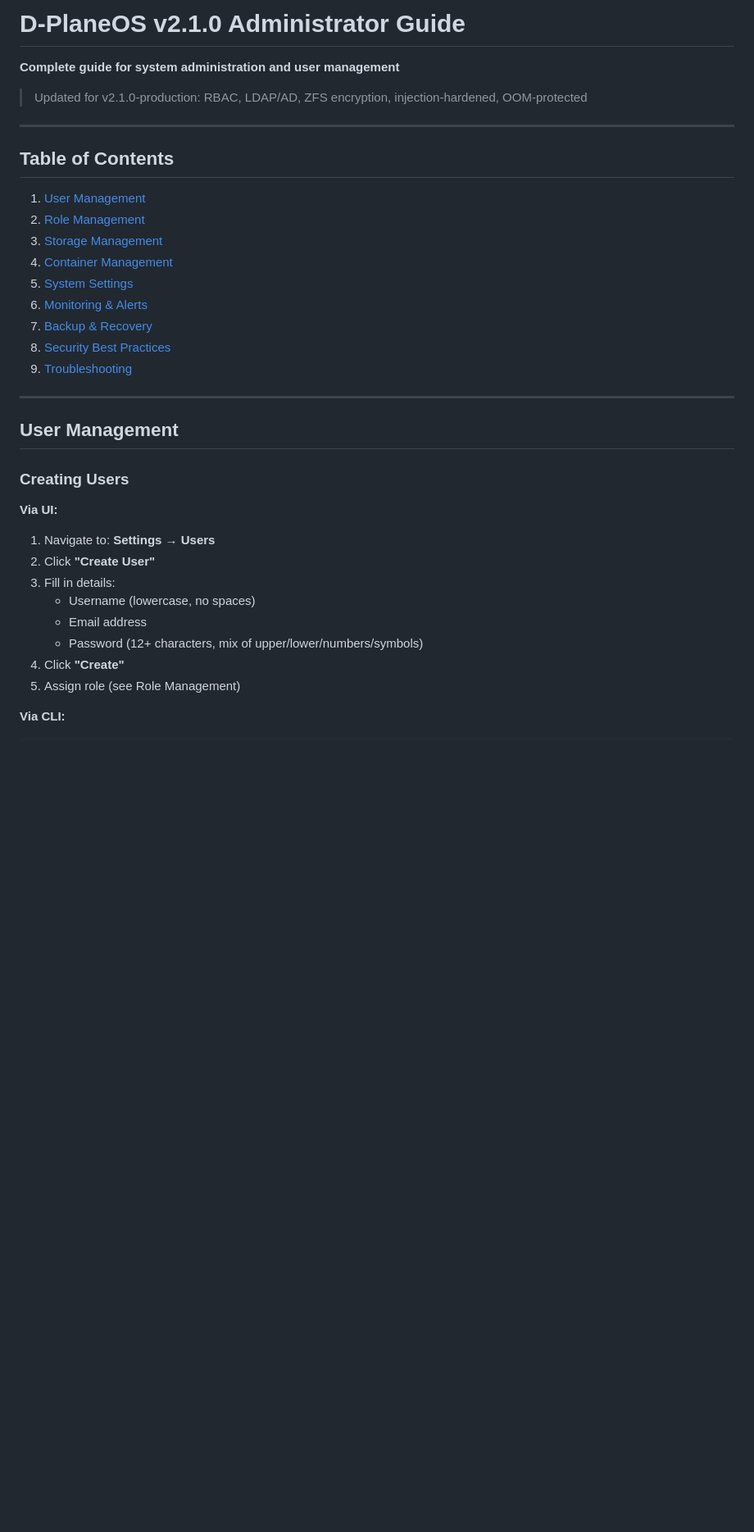
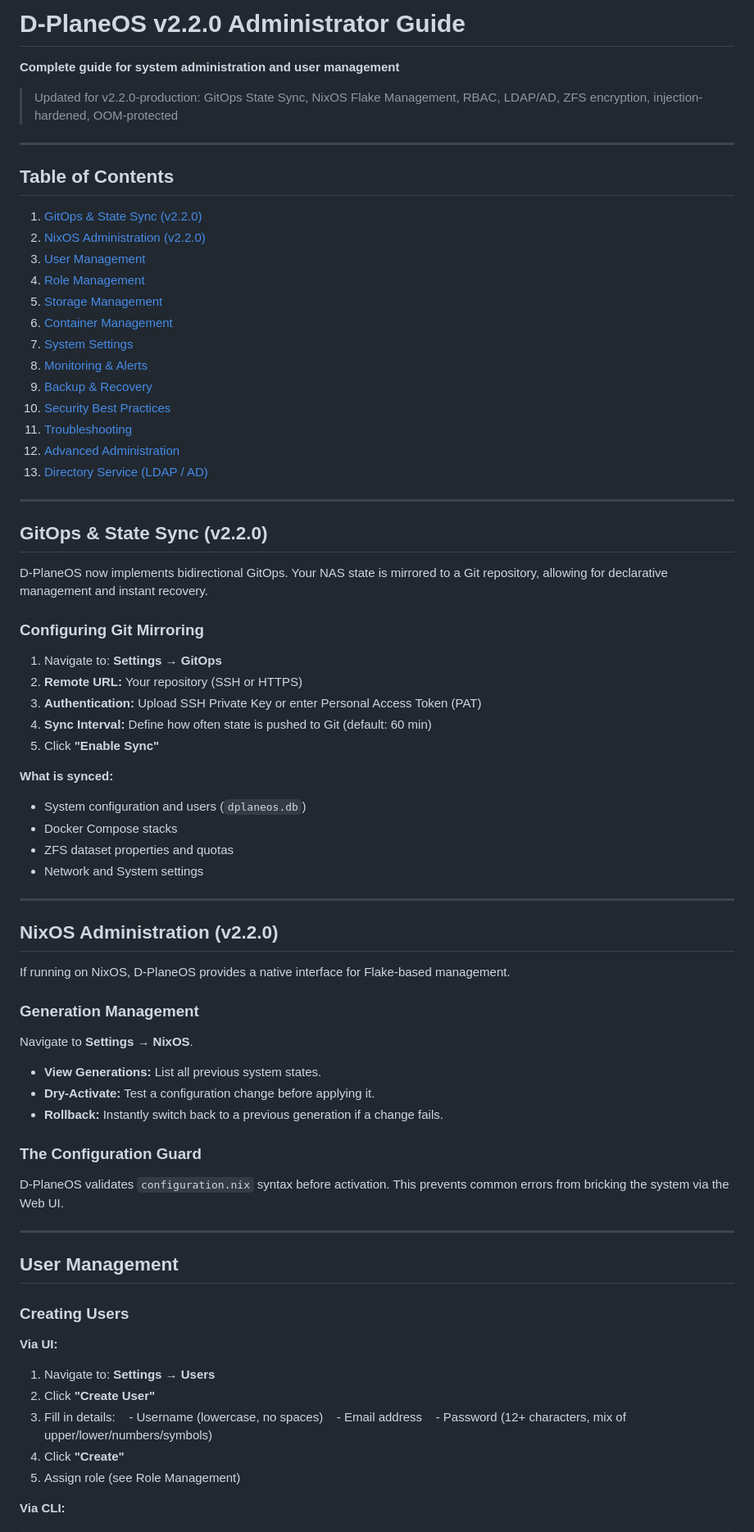
Before and after one commit to 4nonX/D-PlaneOS, a Markdown page: ADMIN-GUIDE.md, the part around one of its changes. Shown at 82% size. Rendered like a GitHub page; blank space fills up the shorter version.

Commit message:
Update ADMIN-GUIDE.md
Added v2.2.0 changes

```diff
--- a/ADMIN-GUIDE.md
+++ b/ADMIN-GUIDE.md
@@ -1,22 +1,60 @@
-# D-PlaneOS v2.1.0 Administrator Guide
+# D-PlaneOS v2.2.0 Administrator Guide
 
 **Complete guide for system administration and user management**
 
-> Updated for v2.1.0-production: RBAC, LDAP/AD, ZFS encryption, injection-hardened, OOM-protected
+> Updated for v2.2.0-production: GitOps State Sync, NixOS Flake Management, RBAC, LDAP/AD, ZFS encryption, injection-hardened, OOM-protected
 
 ---
 
 ## Table of Contents
 
-1. [User Management](#user-management)
-2. [Role Management](#role-management)
-3. [Storage Management](#storage-management)
-4. [Container Management](#container-management)
-5. [System Settings](#system-settings)
-6. [Monitoring & Alerts](#monitoring--alerts)
-7. [Backup & Recovery](#backup--recovery)
-8. [Security Best Practices](#security-best-practices)
-9. [Troubleshooting](#troubleshooting)
+1. [GitOps & State Sync (v2.2.0)](#gitops--state-sync-v220)
+2. [NixOS Administration (v2.2.0)](#nixos-administration-v220)
+3. [User Management](#user-management)
+4. [Role Management](#role-management)
+5. [Storage Management](#storage-management)
+6. [Container Management](#container-management)
+7. [System Settings](#system-settings)
+8. [Monitoring & Alerts](#monitoring--alerts)
+9. [Backup & Recovery](#backup--recovery)
+10. [Security Best Practices](#security-best-practices)
+11. [Troubleshooting](#troubleshooting)
+12. [Advanced Administration](#advanced-administration)
+13. [Directory Service (LDAP / AD)](#directory-service-ldap--active-directory--v200)
+
+---
+
+## GitOps & State Sync (v2.2.0)
+
+D-PlaneOS now implements bidirectional GitOps. Your NAS state is mirrored to a Git repository, allowing for declarative management and instant recovery.
+
+### Configuring Git Mirroring
+1. Navigate to: **Settings → GitOps**
+2. **Remote URL:** Your repository (SSH or HTTPS)
+3. **Authentication:** Upload SSH Private Key or enter Personal Access Token (PAT)
+4. **Sync Interval:** Define how often state is pushed to Git (default: 60 min)
+5. Click **"Enable Sync"**
+
+**What is synced:**
+- System configuration and users (`dplaneos.db`)
+- Docker Compose stacks
+- ZFS dataset properties and quotas
+- Network and System settings
+
+---
+
+## NixOS Administration (v2.2.0)
+
+If running on NixOS, D-PlaneOS provides a native interface for Flake-based management.
+
+### Generation Management
+Navigate to **Settings → NixOS**.
+- **View Generations:** List all previous system states.
+- **Dry-Activate:** Test a configuration change before applying it.
+- **Rollback:** Instantly switch back to a previous generation if a change fails.
+
+### The Configuration Guard
+D-PlaneOS validates `configuration.nix` syntax before activation. This prevents common errors from bricking the system via the Web UI.
 
 ---
 
@@ -28,9 +66,9 @@
 1. Navigate to: **Settings → Users**
 2. Click **"Create User"**
 3. Fill in details:
-   - Username (lowercase, no spaces)
-   - Email address
-   - Password (12+ characters, mix of upper/lower/numbers/symbols)
+   - Username (lowercase, no spaces)
+   - Email address
+   - Password (12+ characters, mix of upper/lower/numbers/symbols)
 4. Click **"Create"**
 5. Assign role (see Role Management)
 
```
Also changed, not shown: other parts of ADMIN-GUIDE.md (+51 -45 lines).
